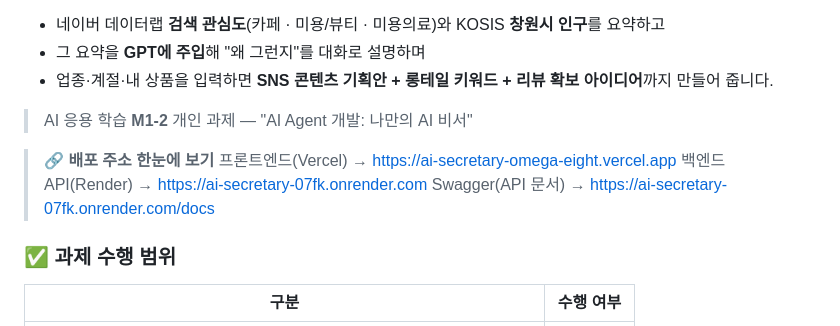
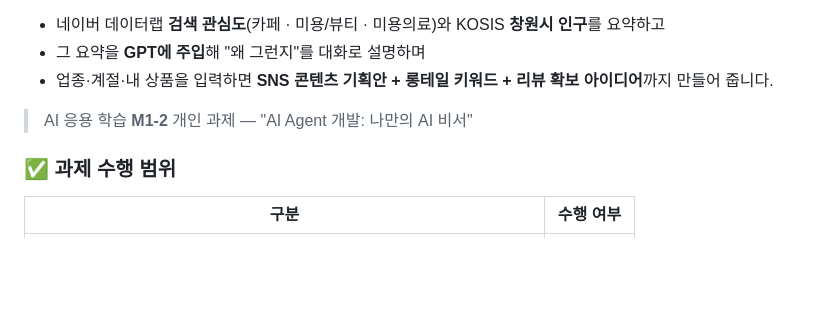
Before and after one commit to jjjoy1114/ai-secretary, a Markdown page: README.md, the part around the change. Drawn GitHub-style; blank space fills up the shorter version.

```diff
--- a/README.md
+++ b/README.md
@@ -7,11 +7,6 @@
 - 업종·계절·내 상품을 입력하면 **SNS 콘텐츠 기획안 + 롱테일 키워드 + 리뷰 확보 아이디어**까지 만들어 줍니다.
 
 > AI 응용 학습 **M1-2** 개인 과제 — "AI Agent 개발: 나만의 AI 비서"
-
-> 🔗 **배포 주소 한눈에 보기**
-> 프론트엔드(Vercel) → https://ai-secretary-omega-eight.vercel.app
-> 백엔드 API(Render) → https://ai-secretary-07fk.onrender.com
-> Swagger(API 문서) → https://ai-secretary-07fk.onrender.com/docs
 
 ### ✅ 과제 수행 범위
 
```
